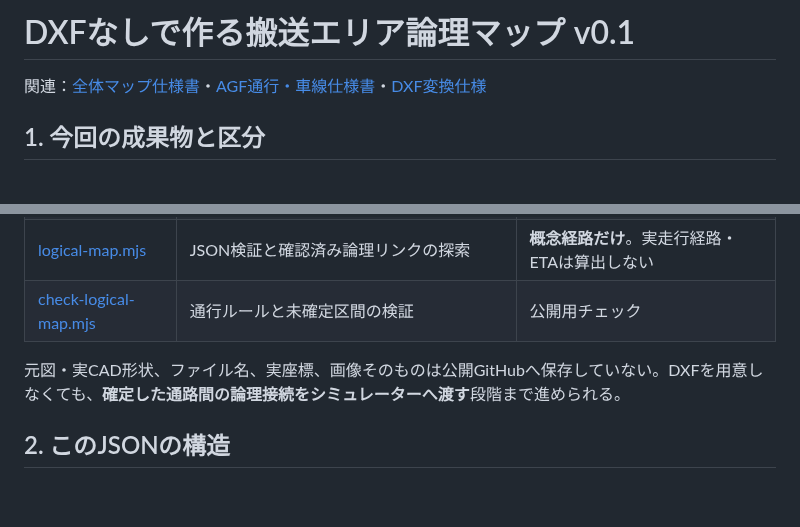
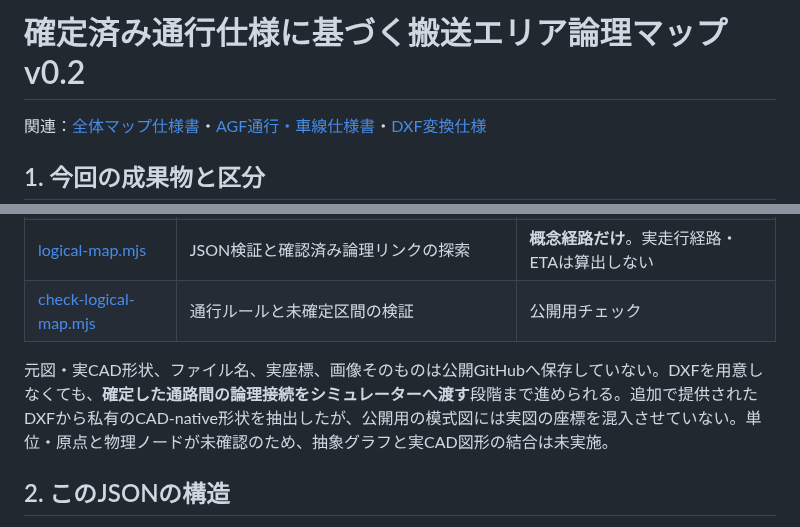
Before and after one commit to zony21/agf-simulator, a Markdown page: docs/logical-map.md, 2 parts joined by grey strips. Drawn GitHub-style; blank space fills up the shorter version.

Commit message:
docs: distinguish private CAD shape extraction from public abstract graph

```diff
--- a/docs/logical-map.md
+++ b/docs/logical-map.md
@@ -1,4 +1,4 @@
-# DXFなしで作る搬送エリア論理マップ v0.1
+# 確定済み通行仕様に基づく搬送エリア論理マップ v0.2
 
 関連：[全体マップ仕様書](specs/08-map.md)・[AGF通行・車線仕様書](specs/09-traffic.md)・[DXF変換仕様](map-dxf-pipeline.md)
 
@@ -11,7 +11,7 @@
 | [logical-map.mjs](../src/map/logical-map.mjs) | JSON検証と確認済み論理リンクの探索 | **概念経路だけ**。実走行経路・ETAは算出しない |
 | [check-logical-map.mjs](../scripts/check-logical-map.mjs) | 通行ルールと未確定区間の検証 | 公開用チェック |
 
-元図・実CAD形状、ファイル名、実座標、画像そのものは公開GitHubへ保存していない。DXFを用意しなくても、**確定した通路間の論理接続をシミュレーターへ渡す**段階まで進められる。
+元図・実CAD形状、ファイル名、実座標、画像そのものは公開GitHubへ保存していない。DXFを用意しなくても、**確定した通路間の論理接続をシミュレーターへ渡す**段階まで進められる。追加で提供されたDXFから私有のCAD-native形状を抽出したが、公開用の模式図には実図の座標を混入させていない。単位・原点と物理ノードが未確認のため、抽象グラフと実CAD図形の結合は未実施。
 
 ## 2. このJSONの構造
 
```
